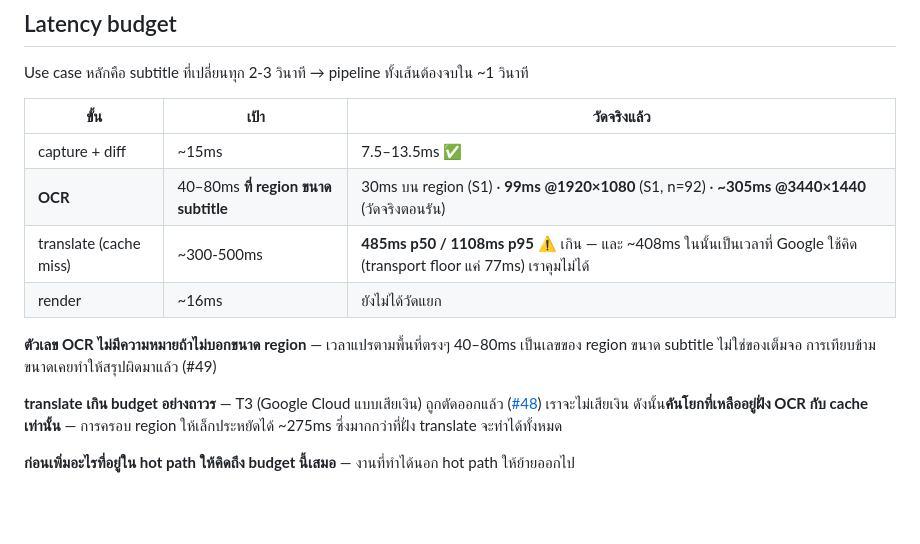
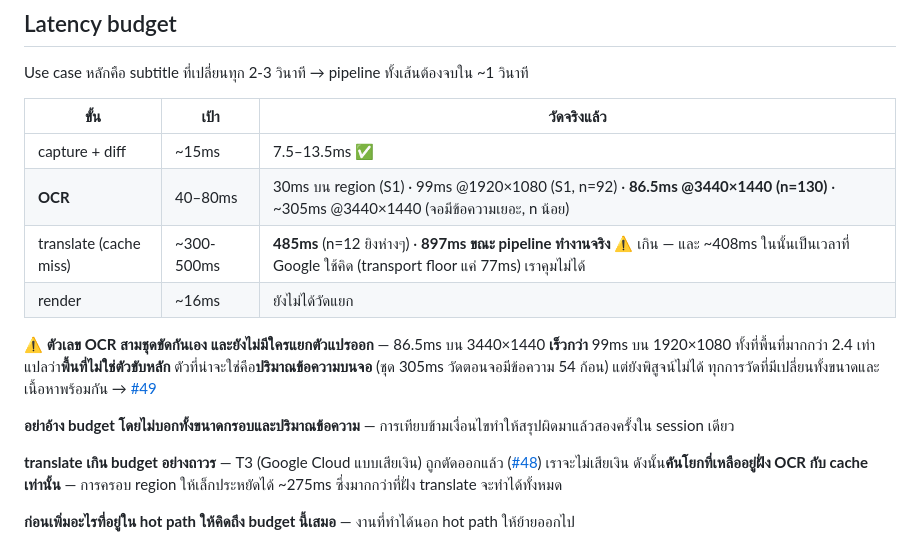
Before and after one commit to zsitthiporn/textlens, a Markdown page: CLAUDE.md, the part around the change. GitHub-like rendering; blank space fills up the shorter version.

Commit message:
docs: the OCR numbers disagree, and area is not what drives them
A second measurement during #34 put OCR at p50 86.5ms over 130 samples on a
full-screen 3440x1440 region. My earlier figure was ~305ms on the same
configuration, from a handful of frames.

That kills the explanation I wrote yesterday. 86.5ms on 3440x1440 is *faster*
than S1's 99ms on 1920x1080 despite 2.4x the pixels, so area is not the driver.
The likelier one is how much text is on screen - the 305ms run was a desktop the
renderer drew 54 boxes for, the 86.5ms run was a ticker. Plausible, and still
unproven: all three measurements move region size and text volume together, so
none of them isolates either.

Translate moved too, the other way: 897ms measured under real pipeline load
against the 485ms I reported from n=12 fired 1.5s apart. The load figure is the
one that describes actual use, and with #48 cut there is no lever left on that
side.

The budget table now carries every conflicting figure with its conditions rather
than a single number that looks settled. Twice in one session a comparison
across mismatched conditions produced a confident wrong conclusion - both mine.

Co-Authored-By: Claude Opus 5 <noreply@anthropic.com>

```diff
--- a/CLAUDE.md
+++ b/CLAUDE.md
@@ -35,11 +35,13 @@ Use case หลักคือ subtitle ที่เปลี่ยนทุก
 | ขั้น | เป้า | วัดจริงแล้ว |
 |---|---|---|
 | capture + diff | ~15ms | 7.5–13.5ms ✅ |
-| **OCR** | 40–80ms **ที่ region ขนาด subtitle** | 30ms บน region (S1) · **99ms @1920×1080** (S1, n=92) · **~305ms @3440×1440** (วัดจริงตอนรัน) |
-| translate (cache miss) | ~300-500ms | **485ms p50 / 1108ms p95** ⚠️ เกิน — และ ~408ms ในนั้นเป็นเวลาที่ Google ใช้คิด (transport floor แค่ 77ms) เราคุมไม่ได้ |
+| **OCR** | 40–80ms | 30ms บน region (S1) · 99ms @1920×1080 (S1, n=92) · **86.5ms @3440×1440 (n=130)** · ~305ms @3440×1440 (จอมีข้อความเยอะ, n น้อย) |
+| translate (cache miss) | ~300-500ms | **485ms** (n=12 ยิงห่างๆ) · **897ms ขณะ pipeline ทำงานจริง** ⚠️ เกิน — และ ~408ms ในนั้นเป็นเวลาที่ Google ใช้คิด (transport floor แค่ 77ms) เราคุมไม่ได้ |
 | render | ~16ms | ยังไม่ได้วัดแยก |
 
-**ตัวเลข OCR ไม่มีความหมายถ้าไม่บอกขนาด region** — เวลาแปรตามพื้นที่ตรงๆ 40–80ms เป็นเลขของ region ขนาด subtitle ไม่ใช่ของเต็มจอ การเทียบข้ามขนาดเคยทำให้สรุปผิดมาแล้ว (#49)
+**⚠️ ตัวเลข OCR สามชุดขัดกันเอง และยังไม่มีใครแยกตัวแปรออก** — 86.5ms บน 3440×1440 **เร็วกว่า** 99ms บน 1920×1080 ทั้งที่พื้นที่มากกว่า 2.4 เท่า แปลว่า**พื้นที่ไม่ใช่ตัวขับหลัก** ตัวที่น่าจะใช่คือ**ปริมาณข้อความบนจอ** (ชุด 305ms วัดตอนจอมีข้อความ 54 ก้อน) แต่ยังพิสูจน์ไม่ได้ ทุกการวัดที่มีเปลี่ยนทั้งขนาดและเนื้อหาพร้อมกัน → [#49](https://github.com/zsitthiporn/textlens/issues/49)
+
+**อย่าอ้าง budget โดยไม่บอกทั้งขนาดกรอบและปริมาณข้อความ** — การเทียบข้ามเงื่อนไขทำให้สรุปผิดมาแล้วสองครั้งใน session เดียว
 
 **translate เกิน budget อย่างถาวร** — T3 (Google Cloud แบบเสียเงิน) ถูกตัดออกแล้ว ([#48](https://github.com/zsitthiporn/textlens/issues/48)) เราจะไม่เสียเงิน ดังนั้น**คันโยกที่เหลืออยู่ฝั่ง OCR กับ cache เท่านั้น** — การครอบ region ให้เล็กประหยัดได้ ~275ms ซึ่งมากกว่าที่ฝั่ง translate จะทำได้ทั้งหมด
 
```
